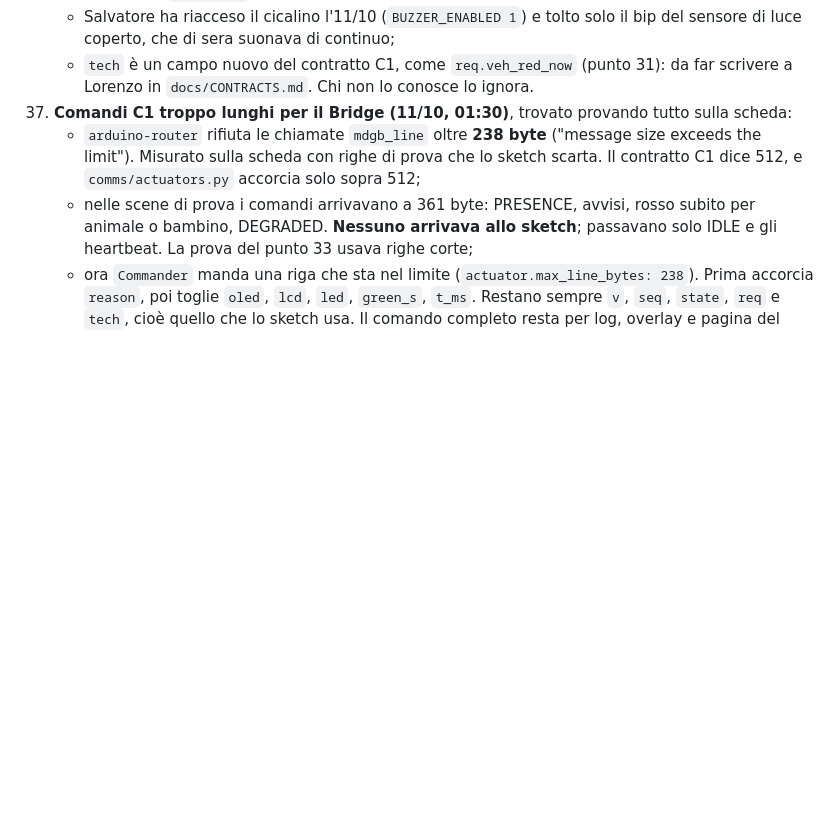
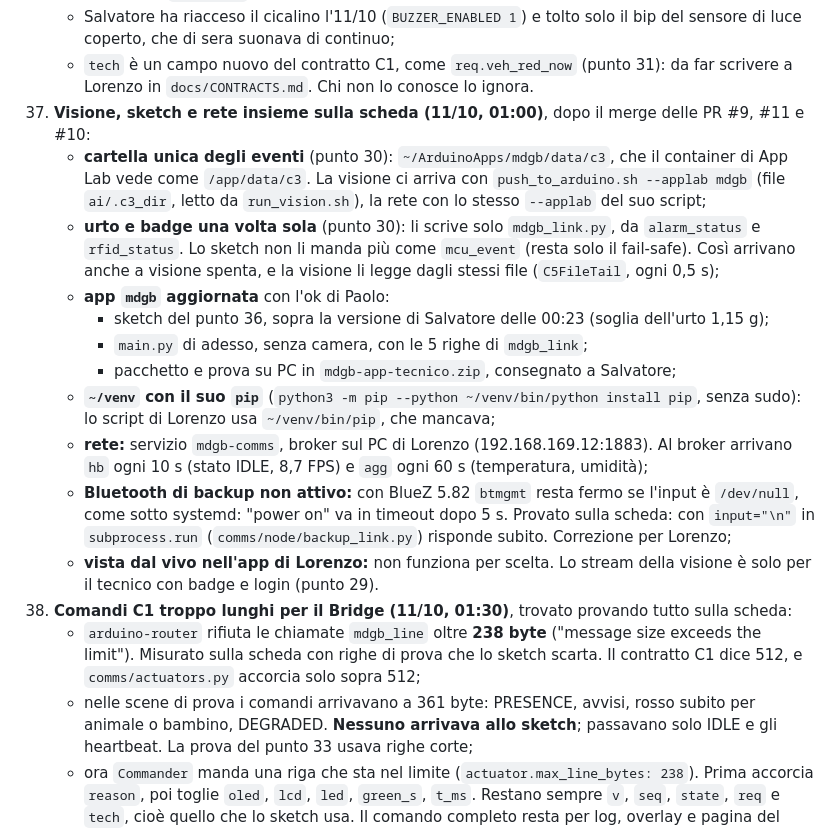
Before and after one commit to Paolo410/HackTurin-mdgb, a Markdown page: ai/DECISIONS.md, the part around the change. Drawn GitHub-style; blank space fills up the shorter version.

```diff
--- a/ai/DECISIONS.md
+++ b/ai/DECISIONS.md
@@ -434,6 +434,26 @@ con v_ped 0,3 → 25 s.
       che di sera suonava di continuo;
     - `tech` è un campo nuovo del contratto C1, come `req.veh_red_now` (punto 31): da far scrivere a Lorenzo in
       `docs/CONTRACTS.md`. Chi non lo conosce lo ignora.
+37. **Visione, sketch e rete insieme sulla scheda (11/10, 01:00)**, dopo il merge delle PR #9, #11 e #10:
+    - **cartella unica degli eventi** (punto 30): `~/ArduinoApps/mdgb/data/c3`, che il container di App Lab vede
+      come `/app/data/c3`. La visione ci arriva con `push_to_arduino.sh --applab mdgb` (file `ai/.c3_dir`, letto da
+      `run_vision.sh`), la rete con lo stesso `--applab` del suo script;
+    - **urto e badge una volta sola** (punto 30): li scrive solo `mdgb_link.py`, da `alarm_status` e
+      `rfid_status`. Lo sketch non li manda più come `mcu_event` (resta solo il fail-safe). Così arrivano anche a
+      visione spenta, e la visione li legge dagli stessi file (`C5FileTail`, ogni 0,5 s);
+    - **app `mdgb` aggiornata** con l'ok di Paolo:
+      - sketch del punto 36, sopra la versione di Salvatore delle 00:23 (soglia dell'urto 1,15 g);
+      - `main.py` di adesso, senza camera, con le 5 righe di `mdgb_link`;
+      - pacchetto e prova su PC in `mdgb-app-tecnico.zip`, consegnato a Salvatore;
+    - **`~/venv` con il suo `pip`** (`python3 -m pip --python ~/venv/bin/python install pip`, senza sudo): lo
+      script di Lorenzo usa `~/venv/bin/pip`, che mancava;
+    - **rete:** servizio `mdgb-comms`, broker sul PC di Lorenzo (192.168.169.12:1883). Al broker arrivano
+      `hb` ogni 10 s (stato IDLE, 8,7 FPS) e `agg` ogni 60 s (temperatura, umidità);
+    - **Bluetooth di backup non attivo:** con BlueZ 5.82 `btmgmt` resta fermo se l'input è `/dev/null`, come
+      sotto systemd: "power on" va in timeout dopo 5 s. Provato sulla scheda: con `input="\n"` in
+      `subprocess.run` (`comms/node/backup_link.py`) risponde subito. Correzione per Lorenzo;
+    - **vista dal vivo nell'app di Lorenzo:** non funziona per scelta. Lo stream della visione è solo per il
+      tecnico con badge e login (punto 29).
 38. **Comandi C1 troppo lunghi per il Bridge (11/10, 01:30)**, trovato provando tutto sulla scheda:
     - `arduino-router` rifiuta le chiamate `mdgb_line` oltre **238 byte** ("message size exceeds the limit").
       Misurato sulla scheda con righe di prova che lo sketch scarta. Il contratto C1 dice 512, e
```
Also changed, not shown: ai/docs/DEPLOY_UNOQ.md (+15 -1 lines).
